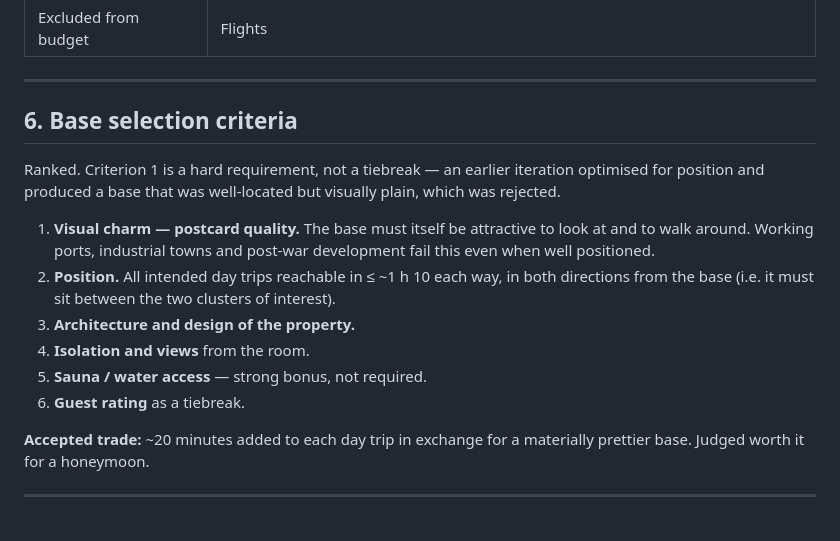
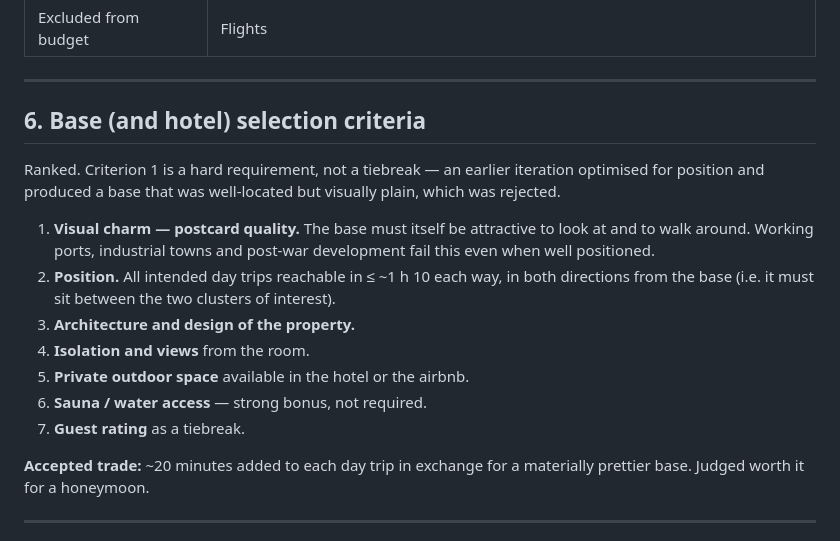
Before and after one commit to romainbigare/holiday-researches, a Markdown page: 2026-09 Sweden/requirements.md, the part around the change. GitHub-like rendering.

Commit message:
Update base selection criteria section for clarity and detail

```diff
--- a/2026-09 Sweden/requirements.md
+++ b/2026-09 Sweden/requirements.md
@@ -99,7 +99,7 @@ is unaffected: wherever the city nights fall, they must not be the arrival weeke
 
 ---
 
-## 6. Base selection criteria
+## 6. Base (and hotel) selection criteria
 
 Ranked. Criterion 1 is a hard requirement, not a tiebreak — an earlier iteration
 optimised for position and produced a base that was well-located but visually plain,
@@ -112,8 +112,10 @@ which was rejected.
    directions from the base (i.e. it must sit between the two clusters of interest).
 3. **Architecture and design of the property.**
 4. **Isolation and views** from the room.
-5. **Sauna / water access** — strong bonus, not required.
-6. **Guest rating** as a tiebreak.
+5. **Private outdoor space** available in the hotel or the airbnb.
+6. **Sauna / water access** — strong bonus, not required.
+7. **Guest rating** as a tiebreak.
+
 
 **Accepted trade:** ~20 minutes added to each day trip in exchange for a materially
 prettier base. Judged worth it for a honeymoon.
```
